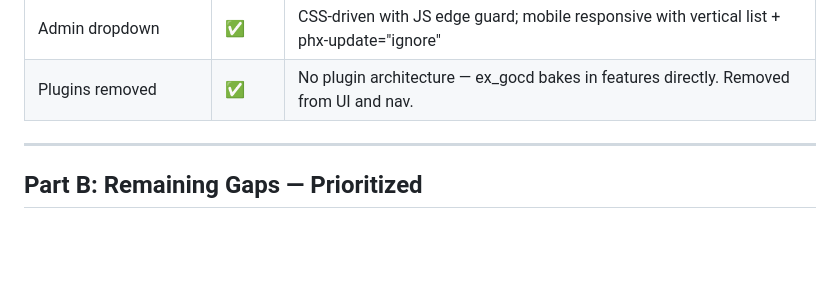
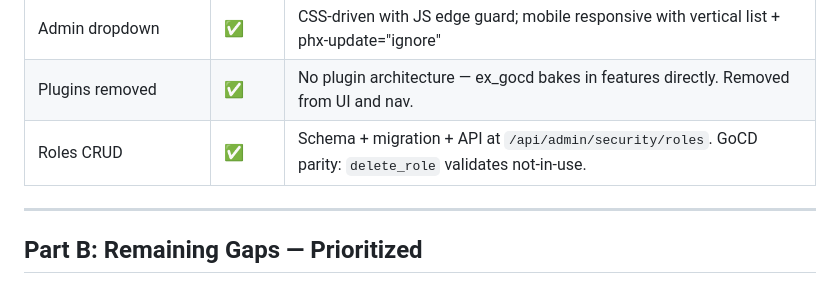
Before and after one commit to d-led/ex_gocd, a Markdown page: docs/comprehensive_parity_plan.md, the part around the change. Drawn GitHub-style; blank space fills up the shorter version.

Commit message:
docs: update parity plan — config versioning + roles marked complete

```diff
--- a/docs/comprehensive_parity_plan.md
+++ b/docs/comprehensive_parity_plan.md
@@ -93,6 +93,7 @@
 | Scheduling admin | ✅ | `AdminSchedulingLive` with pending + active jobs, cross-links |
 | Admin dropdown | ✅ | CSS-driven with JS edge guard; mobile responsive with vertical list + phx-update="ignore" |
 | Plugins removed | ✅ | No plugin architecture — ex_gocd bakes in features directly. Removed from UI and nav. |
+| Roles CRUD | ✅ | Schema + migration + API at `/api/admin/security/roles`. GoCD parity: `delete_role` validates not-in-use. |
 
 ---
 
```
